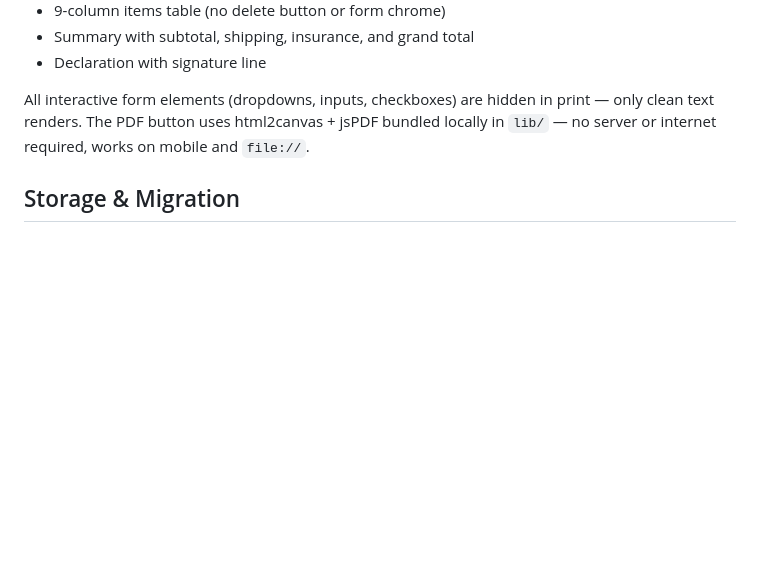
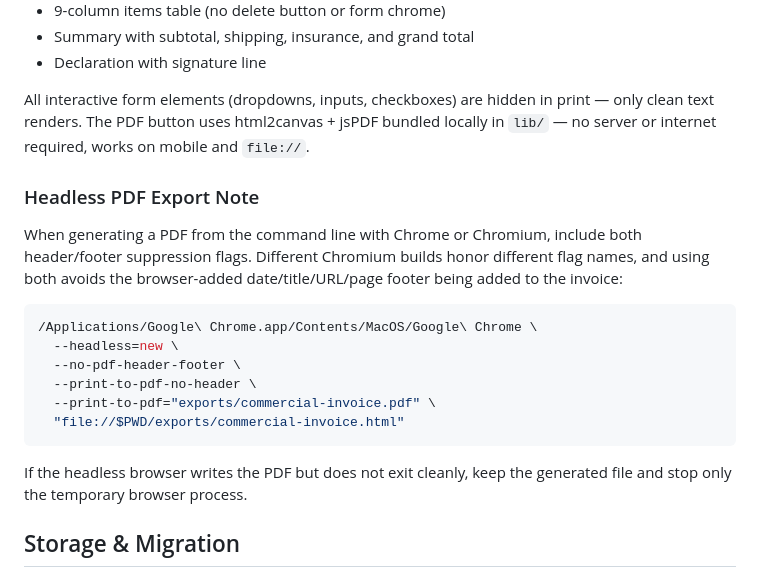
Before and after one commit to AfricanTechno/commercial_invoice_generator, a Markdown page: readme.md, the part around the change. Drawn GitHub-style; blank space fills up the shorter version.

Commit message:
Document headless PDF export flags

````diff
--- a/readme.md
+++ b/readme.md
@@ -209,6 +209,21 @@ The print layout (Cmd/Ctrl+P) and PDF download both produce a clean A4 document
 
 All interactive form elements (dropdowns, inputs, checkboxes) are hidden in print — only clean text renders. The PDF button uses html2canvas + jsPDF bundled locally in `lib/` — no server or internet required, works on mobile and `file://`.
 
+### Headless PDF Export Note
+
+When generating a PDF from the command line with Chrome or Chromium, include both header/footer suppression flags. Different Chromium builds honor different flag names, and using both avoids the browser-added date/title/URL/page footer being added to the invoice:
+
+```bash
+/Applications/Google\ Chrome.app/Contents/MacOS/Google\ Chrome \
+  --headless=new \
+  --no-pdf-header-footer \
+  --print-to-pdf-no-header \
+  --print-to-pdf="exports/commercial-invoice.pdf" \
+  "file://$PWD/exports/commercial-invoice.html"
+```
+
+If the headless browser writes the PDF but does not exit cleanly, keep the generated file and stop only the temporary browser process.
+
 ## Storage & Migration
 
 - Invoice drafts still use `localStorage` key `invoice_v4`. The app automatically migrates older invoice keys (`invoice_v3`, `invoice_pro_state_v2_no_vat`, `invoice_state`).
````
